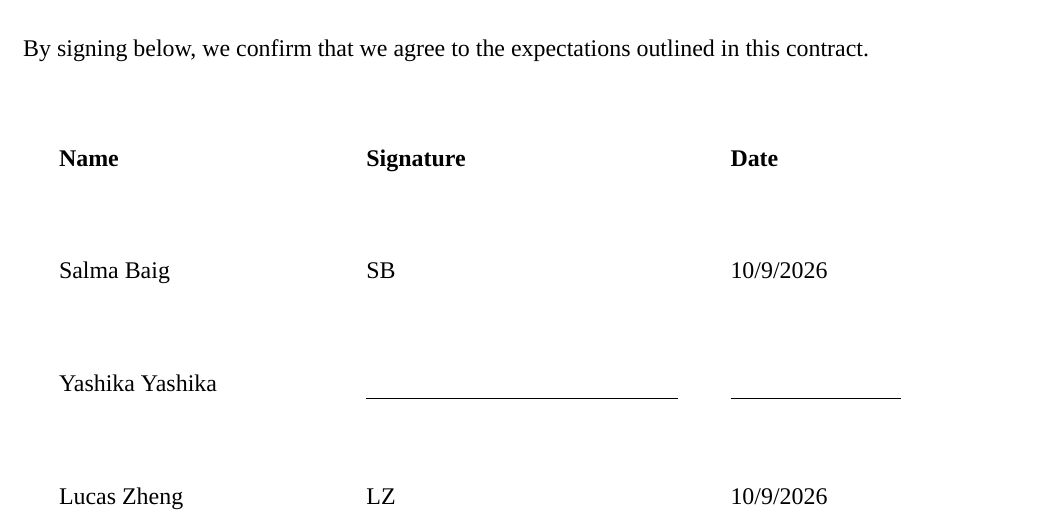
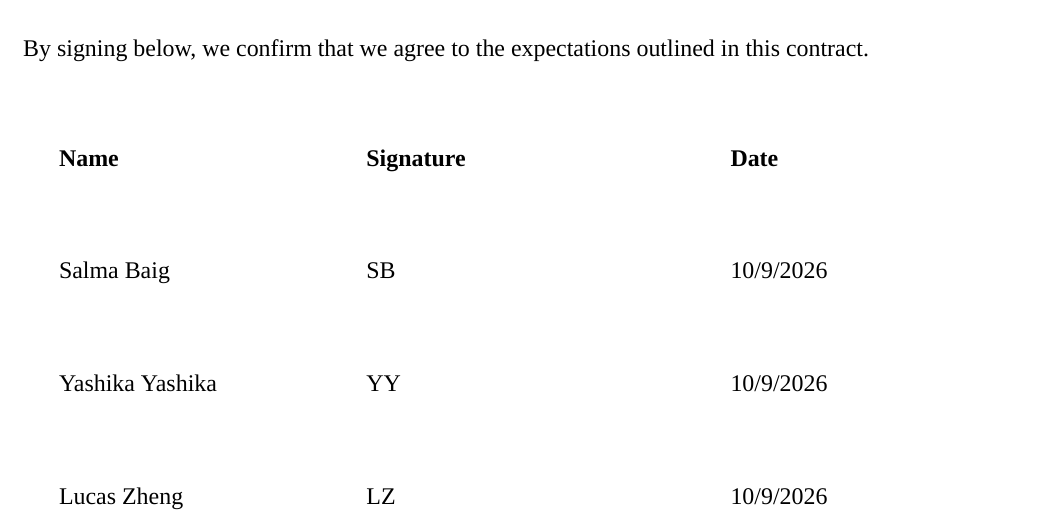
Before and after one commit to hydrowoxy/4AL3, a LaTeX document (team-contract/main.tex): part of page 5 of 5, cut so that both start at the same text. Compiled offline with XeLaTeX; a missing font is replaced by an installed copy or a similar font.

Commit message:
Update team contract signature and PDF

```diff
--- a/team-contract/main.tex
+++ b/team-contract/main.tex
@@ -127,7 +127,7 @@ By signing below, we confirm that we agree to the expectations outlined in this
 \begin{tabular}{@{}p{5cm} p{6cm} p{3.5cm}@{}}
   \textbf{Name} & \textbf{Signature} & \textbf{Date} \\
   Salma Baig      & SB & 10/9/2026 \\
-  Yashika Yashika & \rule[-0.3em]{5.5cm}{0.4pt} & \rule[-0.3em]{3cm}{0.4pt} \\
+  Yashika Yashika & YY & 10/9/2026 \\
   Lucas Zheng     & LZ & 10/9/2026 \\
 \end{tabular}
 
```
Also changed, not shown: team-contract/main.pdf.
